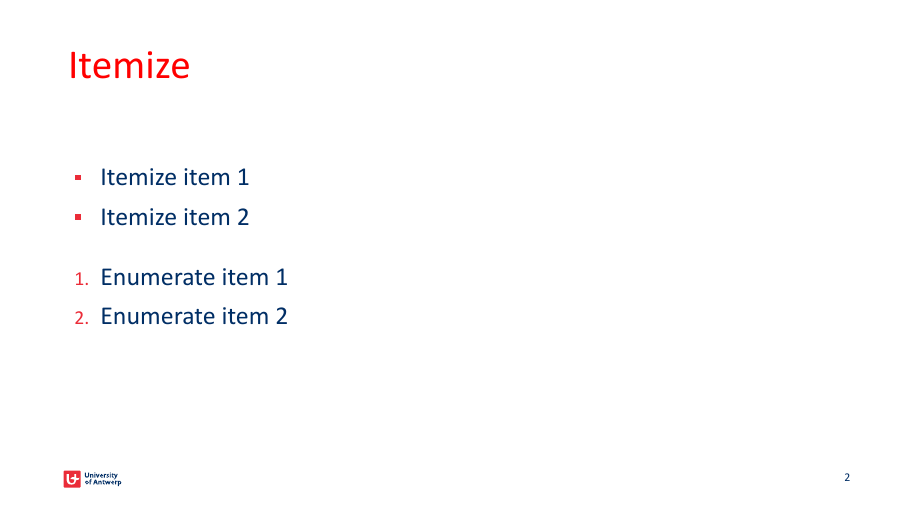
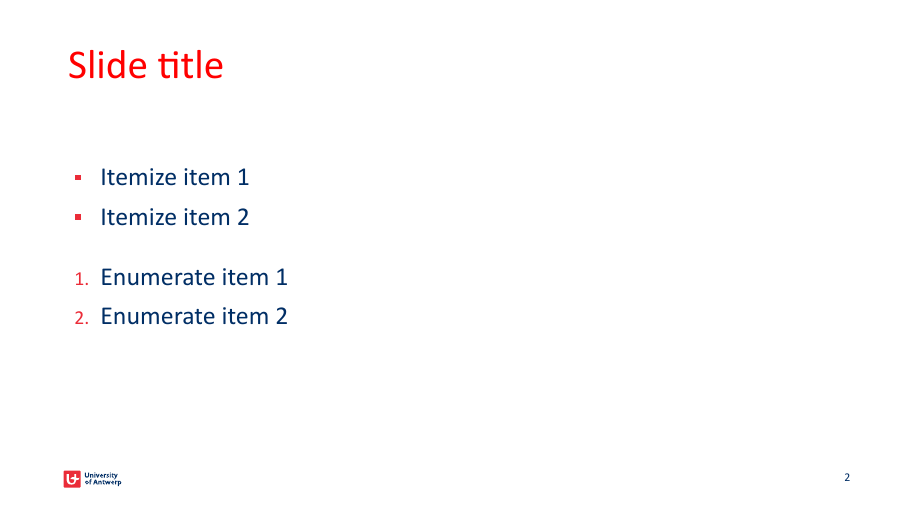
Before and after one commit to thomasave/UAntwerp-LaTeX-Beamer, LaTeX slides (document.tex): page 2 of 2. Compiled offline with XeLaTeX.

```diff
--- a/document.tex
+++ b/document.tex
@@ -7,7 +7,7 @@
 \begin{document}
 \frame{\maketitle}
 
-\begin{frame}{Itemize}
+\begin{frame}{Slide title}
     \begin{itemize}
         \item Itemize item 1
         \item Itemize item 2
```
Also changed, not shown: README.md (added), example_images/content_slide.png (added), example_images/title_slide.png (added).
